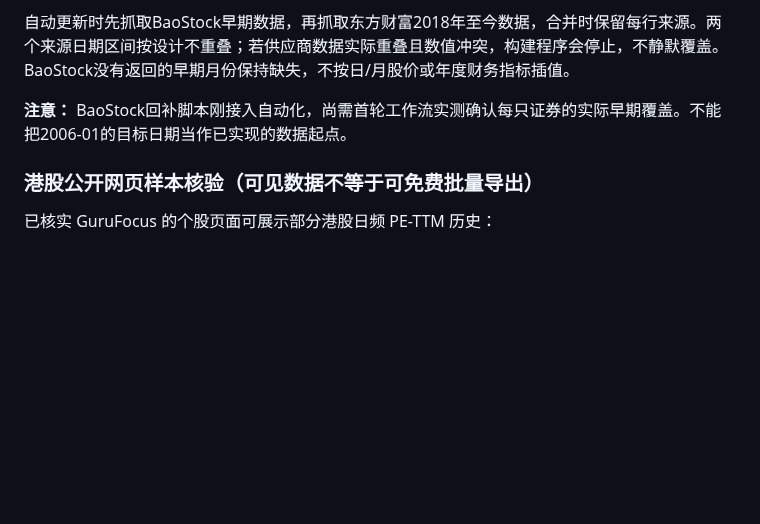
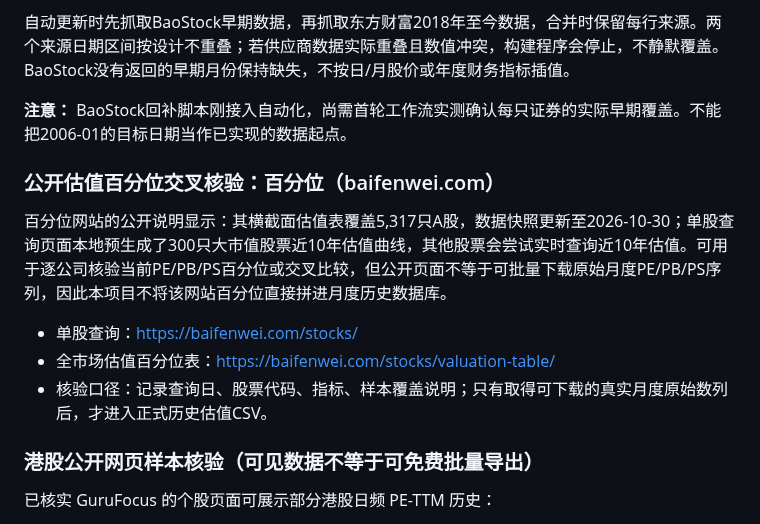
Before and after one commit to yuweijia1992/demo, a Markdown page: data/valuation-history/README.md, the part around the change. Rendered like a GitHub page; blank space fills up the shorter version.

Commit message:
Record BaoStock login failure and add Baifenwei public percentile cross-check source

```diff
--- a/data/valuation-history/README.md
+++ b/data/valuation-history/README.md
@@ -50,6 +50,13 @@ AKShare 最新估值文档说明，stock_value_em(symbol) 可按单只A股代码
 自动更新时先抓取BaoStock早期数据，再抓取东方财富2018年至今数据，合并时保留每行来源。两个来源日期区间按设计不重叠；若供应商数据实际重叠且数值冲突，构建程序会停止，不静默覆盖。BaoStock没有返回的早期月份保持缺失，不按日/月股价或年度财务指标插值。
 
 **注意：** BaoStock回补脚本刚接入自动化，尚需首轮工作流实测确认每只证券的实际早期覆盖。不能把2006-01的目标日期当作已实现的数据起点。
+
+### 公开估值百分位交叉核验：百分位（baifenwei.com）
+
+百分位网站的公开说明显示：其横截面估值表覆盖5,317只A股，数据快照更新至2026-10-30；单股查询页面本地预生成了300只大市值股票近10年估值曲线，其他股票会尝试实时查询近10年估值。可用于逐公司核验当前PE/PB/PS百分位或交叉比较，但公开页面不等于可批量下载原始月度PE/PB/PS序列，因此本项目不将该网站百分位直接拼进月度历史数据库。
+- 单股查询：https://baifenwei.com/stocks/
+- 全市场估值百分位表：https://baifenwei.com/stocks/valuation-table/
+- 核验口径：记录查询日、股票代码、指标、样本覆盖说明；只有取得可下载的真实月度原始数列后，才进入正式历史估值CSV。
 ### 港股公开网页样本核验（可见数据不等于可免费批量导出）
 
 已核实 GuruFocus 的个股页面可展示部分港股日频 PE-TTM 历史：
```
